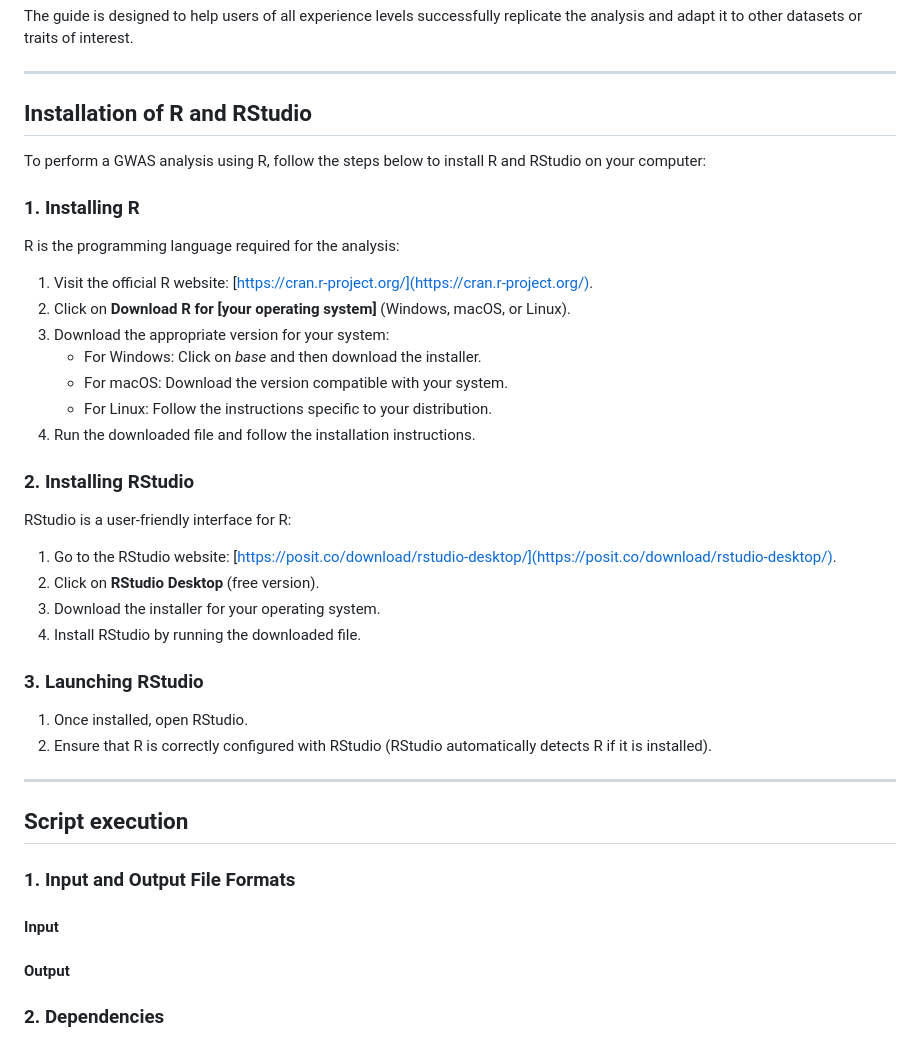
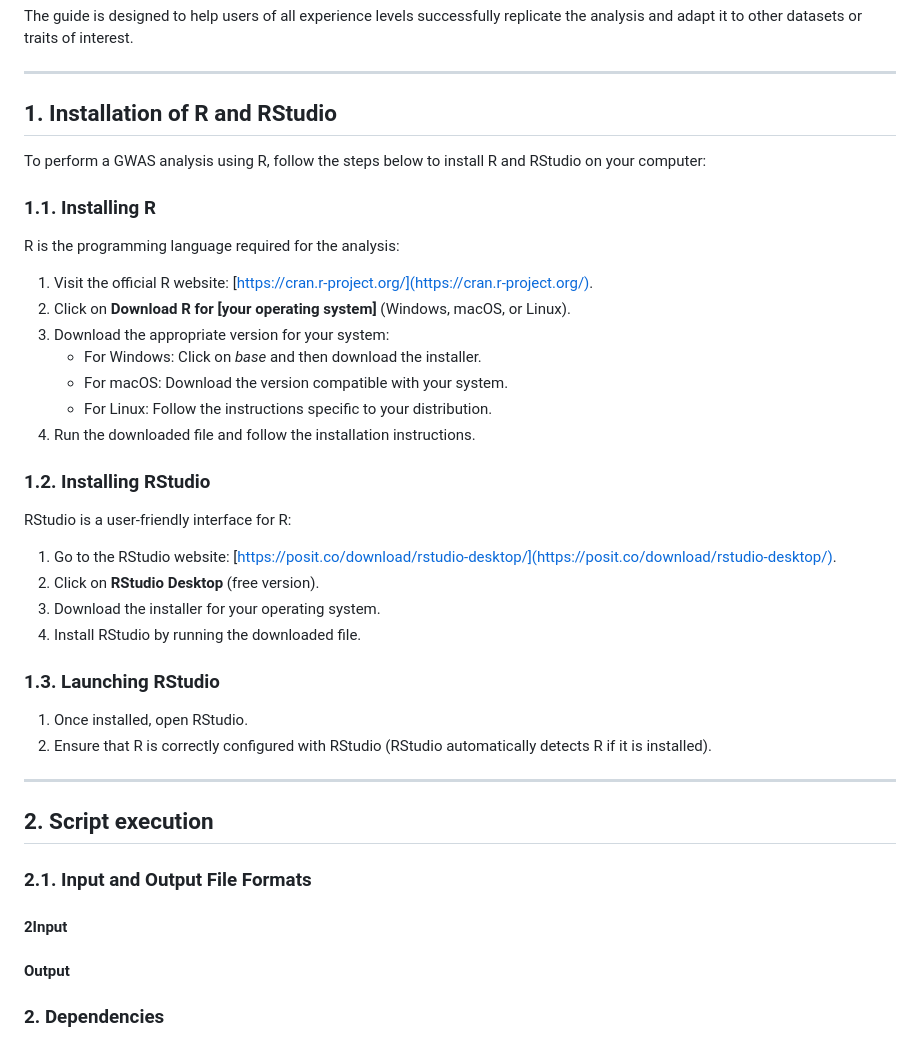
Before and after one commit to MA-Chiasson/BVG-7003-Devoir-3-FastTrackGWAS, a Markdown page: README.md, the part around the change. Rendered like a GitHub page.

```diff
--- a/README.md
+++ b/README.md
@@ -27,11 +27,11 @@ The guide is designed to help users of all experience levels successfully replic
 
 ---
 
-## Installation of R and RStudio
+## 1. Installation of R and RStudio
 
 To perform a GWAS analysis using R, follow the steps below to install R and RStudio on your computer:
 
-### 1. **Installing R**
+### 1.1. **Installing R**
 R is the programming language required for the analysis:
 1. Visit the official R website: [https://cran.r-project.org/](https://cran.r-project.org/).
 2. Click on **Download R for [your operating system]** (Windows, macOS, or Linux).
@@ -41,22 +41,22 @@ R is the programming language required for the analysis:
    - For Linux: Follow the instructions specific to your distribution.
 4. Run the downloaded file and follow the installation instructions.
 
-### 2. **Installing RStudio**
+### 1.2. **Installing RStudio**
 RStudio is a user-friendly interface for R:
 1. Go to the RStudio website: [https://posit.co/download/rstudio-desktop/](https://posit.co/download/rstudio-desktop/).
 2. Click on **RStudio Desktop** (free version).
 3. Download the installer for your operating system.
 4. Install RStudio by running the downloaded file.
 
-### 3. **Launching RStudio**
+### 1.3. **Launching RStudio**
 1. Once installed, open RStudio.
 2. Ensure that R is correctly configured with RStudio (RStudio automatically detects R if it is installed).
 
 ---
 
-## Script execution
-### 1. Input and Output File Formats
-#### Input
+## 2. Script execution
+### 2.1. Input and Output File Formats
+#### 2Input
 #### Output
 
 ### 2. **Dependencies**
```
